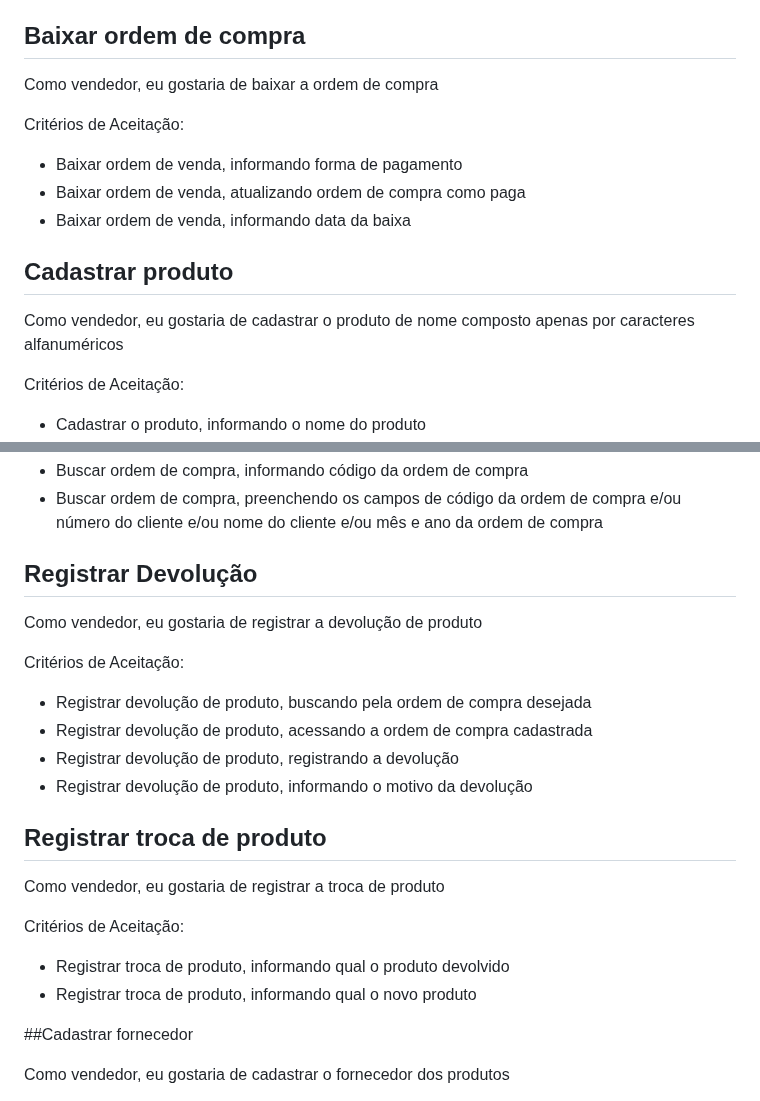
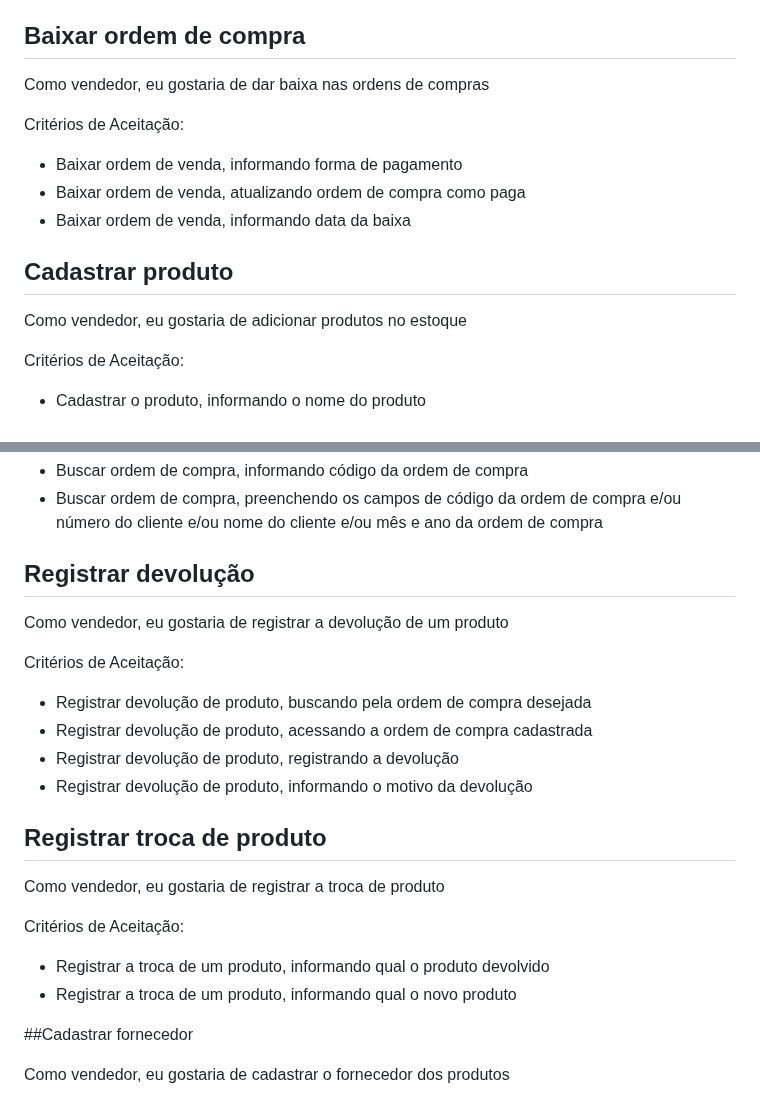
Before and after one commit to raphaelramosds/eimports, a Markdown page: HUs.md, 2 parts joined by grey strips. Drawn GitHub-style.

Commit message:
fix: HUs text

```diff
--- a/HUs.md
+++ b/HUs.md
@@ -20,7 +20,7 @@ Critérios de Aceitação:
 
 ## Baixar ordem de compra
 
-Como vendedor, eu gostaria de baixar a ordem de compra
+Como vendedor, eu gostaria de dar baixa nas ordens de compras
 
 Critérios de Aceitação:
 - Baixar ordem de venda, informando forma de pagamento
@@ -30,7 +30,7 @@ Critérios de Aceitação:
 
 ## Cadastrar produto
 
-Como vendedor, eu gostaria de cadastrar o produto de nome composto apenas por caracteres alfanuméricos
+Como vendedor, eu gostaria de adicionar produtos no estoque
 
 Critérios de Aceitação:
 - Cadastrar o produto, informando o nome do produto
@@ -51,9 +51,9 @@ Critérios de Aceitação:
 - Buscar ordem de compra, preenchendo os campos de código da ordem de compra e/ou número do cliente e/ou nome do cliente e/ou mês e ano da ordem de compra
 
 
-## Registrar Devolução
+## Registrar devolução
 
-Como vendedor, eu gostaria de registrar a devolução de produto
+Como vendedor, eu gostaria de registrar a devolução de um produto
 
 Critérios de Aceitação:
 - Registrar devolução de produto, buscando pela ordem de compra desejada
@@ -67,8 +67,8 @@ Critérios de Aceitação:
 Como vendedor, eu gostaria de registrar a troca de produto
 
 Critérios de Aceitação:
-- Registrar troca de produto, informando qual o produto devolvido
-- Registrar troca de produto, informando qual o novo produto
+- Registrar a troca de um produto, informando qual o produto devolvido
+- Registrar a troca de um produto, informando qual o novo produto
 
 
 ##Cadastrar fornecedor
```
